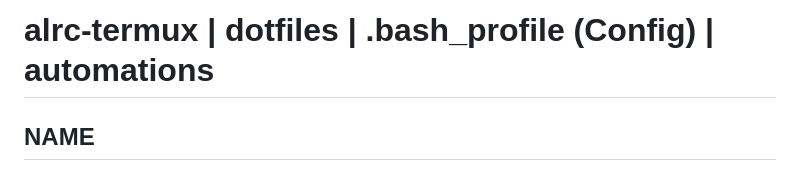
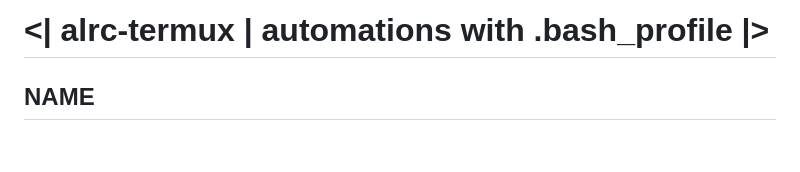
Before and after one commit to luisadha/alrc-termux, a Markdown page: README.md, the part around the change. Rendered like a GitHub page; blank space fills up the shorter version.

Commit message:
Update README.md
Signed-off-by: luisadha <luisadha@noreply.codeberg.org>

```diff
--- a/README.md
+++ b/README.md
@@ -1,4 +1,4 @@
-# alrc-termux | dotfiles | .bash_profile (Config) | automations
+# <| alrc-termux | automations with .bash_profile |>
 
 NAME
 ----
```
